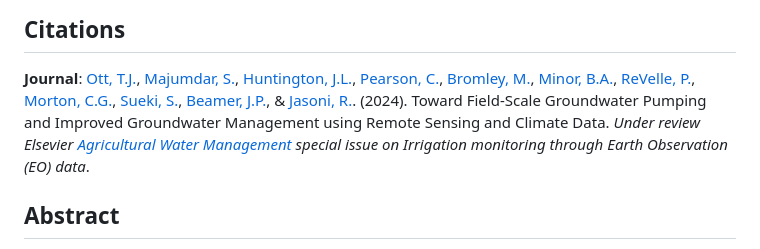
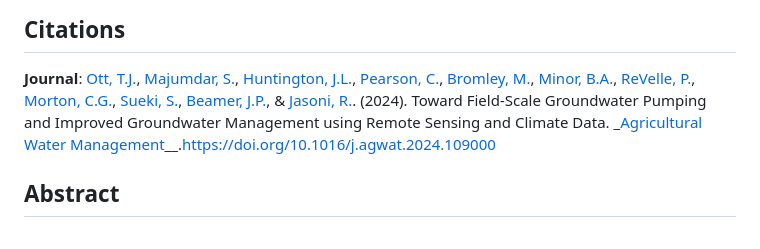
Before and after one commit to montimaj/OpenET-GW, a Markdown page: README.md, the part around the change. GitHub-like rendering.

```diff
--- a/README.md
+++ b/README.md
@@ -12,7 +12,7 @@
 [Minor, B.A.](https://www.dri.edu/directory/blake-minor/), [ReVelle, P.](https://www.dri.edu/directory/peter-revelle/), [Morton, C.G.](https://www.dri.edu/directory/charles-morton/),
 [Sueki, S.](https://www.dri.edu/directory/sachiko-sueki/), [Beamer, J.P.](https://www.linkedin.com/in/jordan-beamer-89ba8020/), &
 [Jasoni, R.](https://www.dri.edu/directory/richard-jasoni/). (2024).
-Toward Field-Scale Groundwater Pumping and Improved Groundwater Management using Remote Sensing and Climate Data. _Under review Elsevier [Agricultural Water Management](https://www.sciencedirect.com/journal/agricultural-water-management) special issue on _Irrigation monitoring through Earth Observation (EO) data__.
+Toward Field-Scale Groundwater Pumping and Improved Groundwater Management using Remote Sensing and Climate Data. _[Agricultural Water Management](https://www.sciencedirect.com/journal/agricultural-water-management)__.[https://doi.org/10.1016/j.agwat.2024.109000](https://doi.org/10.1016/j.agwat.2024.109000)
 
 
 ## Abstract
```
